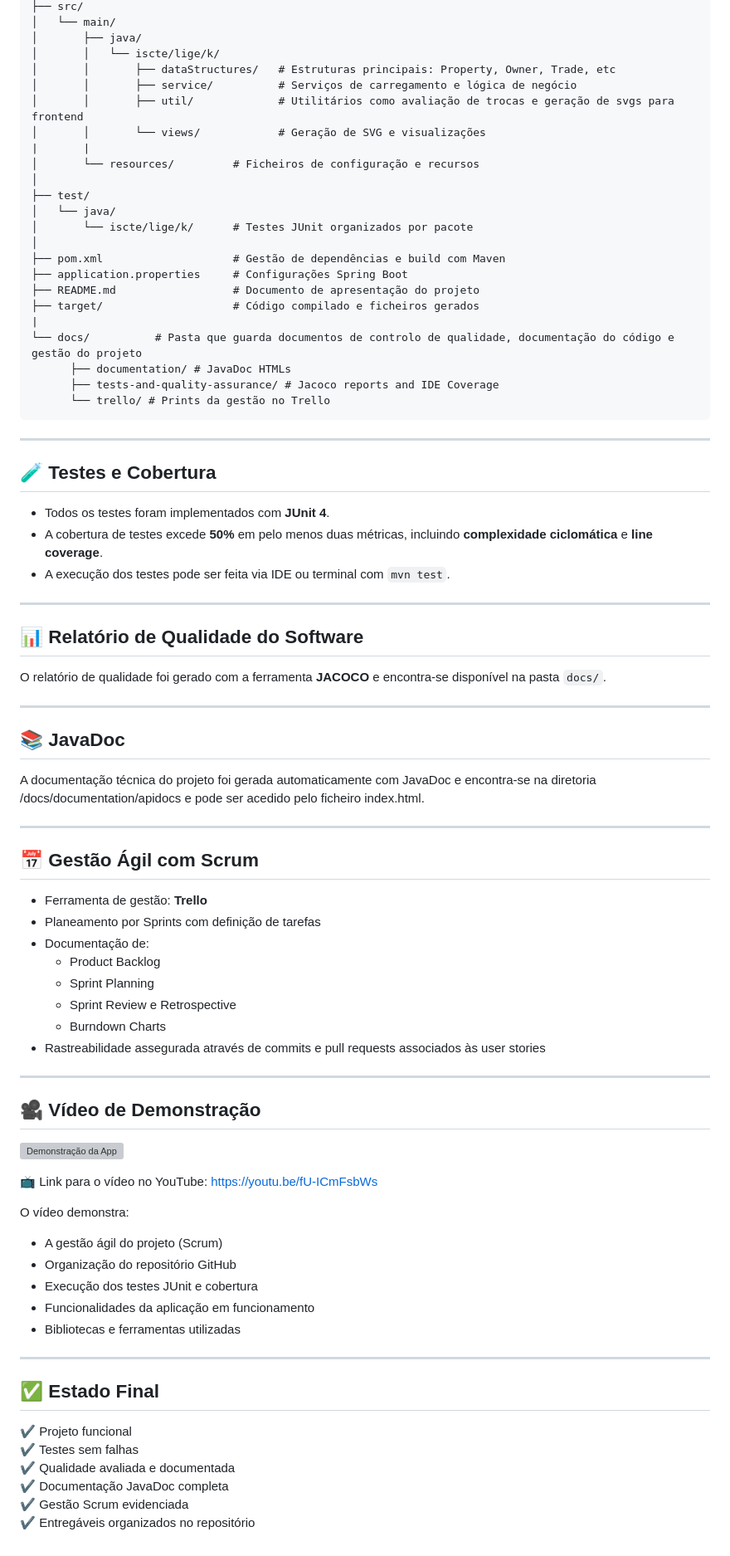
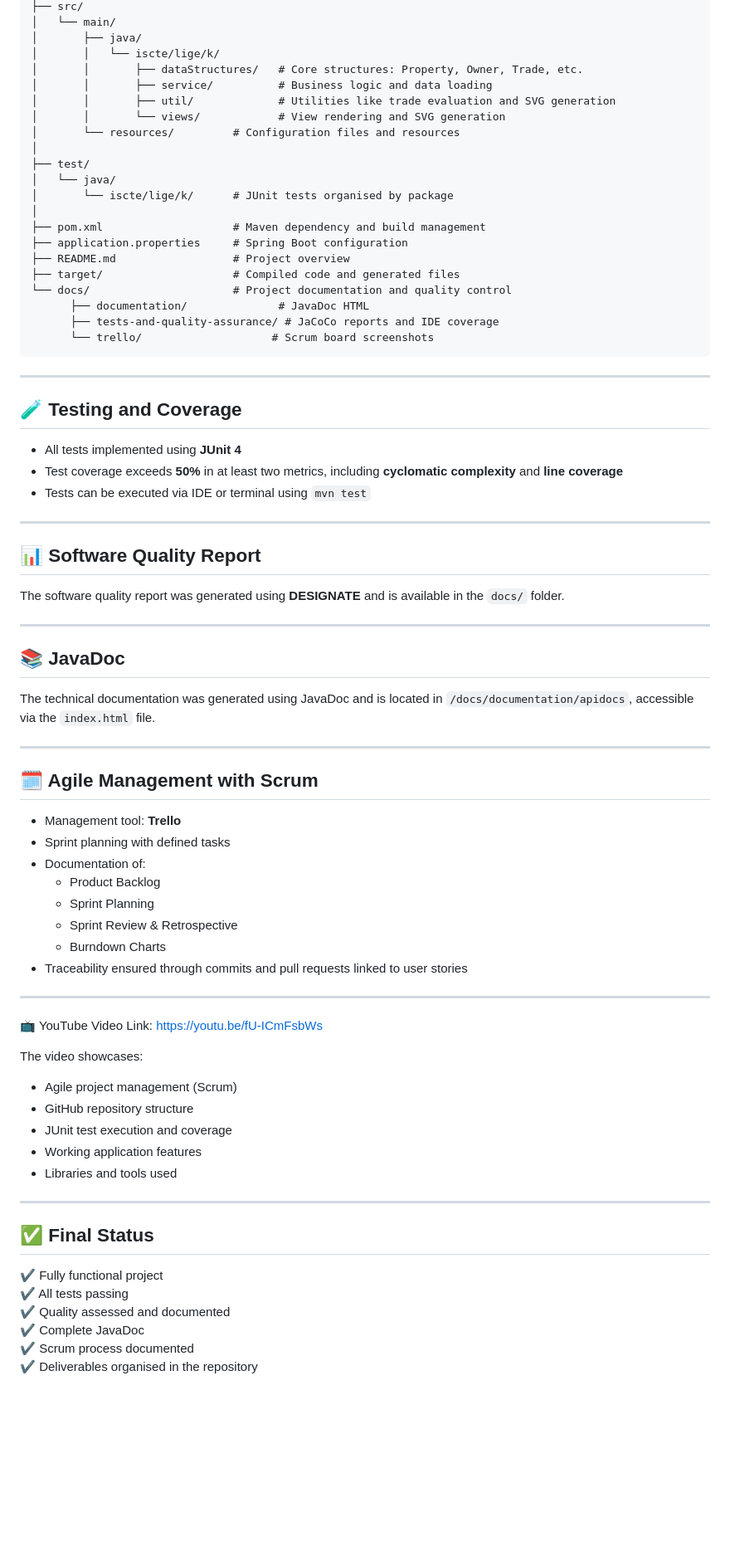
Before and after one commit to TiagoLealPalma/ES-2024_25-2Sem-Quarta-LIGE-K, a Markdown page: README.md, the part around the change printed below. Shown: that part at 83% size. Rendered like a GitHub page; blank space fills up the shorter version; grey boxes are pictures that could not be loaded.

````diff
--- a/README.md
+++ b/README.md
@@ -69,83 +52,77 @@ Terrain-Fragmentation-Helper
 │   └── main/
 │       ├── java/
 │       │   └── iscte/lige/k/
-│       │       ├── dataStructures/   # Estruturas principais: Property, Owner, Trade, etc
-│       │       ├── service/          # Serviços de carregamento e lógica de negócio
-│       │       ├── util/             # Utilitários como avaliação de trocas e geração de svgs para frontend
-│       │       └── views/            # Geração de SVG e visualizações
-|       |
-│       └── resources/         # Ficheiros de configuração e recursos
+│       │       ├── dataStructures/   # Core structures: Property, Owner, Trade, etc.
+│       │       ├── service/          # Business logic and data loading
+│       │       ├── util/             # Utilities like trade evaluation and SVG generation
+│       │       └── views/            # View rendering and SVG generation
+│       └── resources/         # Configuration files and resources
 │
 ├── test/
 │   └── java/
-│       └── iscte/lige/k/      # Testes JUnit organizados por pacote
+│       └── iscte/lige/k/      # JUnit tests organised by package
 │
-├── pom.xml                    # Gestão de dependências e build com Maven
-├── application.properties     # Configurações Spring Boot
-├── README.md                  # Documento de apresentação do projeto
-├── target/                    # Código compilado e ficheiros gerados
-|
-└── docs/          # Pasta que guarda documentos de controlo de qualidade, documentação do código e gestão do projeto
-      ├── documentation/ # JavaDoc HTMLs
-      ├── tests-and-quality-assurance/ # Jacoco reports and IDE Coverage
-      └── trello/ # Prints da gestão no Trello
+├── pom.xml                    # Maven dependency and build management
+├── application.properties     # Spring Boot configuration
+├── README.md                  # Project overview
+├── target/                    # Compiled code and generated files
+└── docs/                      # Project documentation and quality control
+      ├── documentation/              # JavaDoc HTML
+      ├── tests-and-quality-assurance/ # JaCoCo reports and IDE coverage
+      └── trello/                    # Scrum board screenshots
 ```
 
 ---
 
-## 🧪 Testes e Cobertura
+## 🧪 Testing and Coverage
 
-- Todos os testes foram implementados com **JUnit 4**.
-- A cobertura de testes excede **50%** em pelo menos duas métricas, incluindo **complexidade ciclomática** e **line coverage**.
-- A execução dos testes pode ser feita via IDE ou terminal com `mvn test`.
+- All tests implemented using **JUnit 4**
+- Test coverage exceeds **50%** in at least two metrics, including **cyclomatic complexity** and **line coverage**
+- Tests can be executed via IDE or terminal using `mvn test`
 
 ---
 
-## 📊 Relatório de Qualidade do Software
+## 📊 Software Quality Report
 
-O relatório de qualidade foi gerado com a ferramenta **JACOCO** e encontra-se disponível na pasta `docs/`.
+The software quality report was generated using **DESIGNATE** and is available in the `docs/` folder.
 
 ---
 
 ## 📚 JavaDoc
 
-A documentação técnica do projeto foi gerada automaticamente com JavaDoc e encontra-se na diretoria /docs/documentation/apidocs e pode ser acedido pelo ficheiro index.html.
+The technical documentation was generated using JavaDoc and is located in `/docs/documentation/apidocs`, accessible via the `index.html` file.
 
 ---
 
-## 📅 Gestão Ágil com Scrum
+## 🗓️ Agile Management with Scrum
 
-- Ferramenta de gestão: **Trello**
-- Planeamento por Sprints com definição de tarefas
-- Documentação de:
+- Management tool: **Trello**
+- Sprint planning with defined tasks
+- Documentation of:
   - Product Backlog
   - Sprint Planning
-  - Sprint Review e Retrospective
+  - Sprint Review & Retrospective
   - Burndown Charts
-- Rastreabilidade assegurada através de commits e pull requests associados às user stories
+- Traceability ensured through commits and pull requests linked to user stories
 
 ---
 
-## 🎥 Vídeo de Demonstração
+📺 YouTube Video Link: https://youtu.be/fU-ICmFsbWs
 
-![Demonstração da App](docs/DemoGIF.gif)
-
-📺 Link para o vídeo no YouTube: https://youtu.be/fU-ICmFsbWs
-
-O vídeo demonstra:
-- A gestão ágil do projeto (Scrum)
-- Organização do repositório GitHub
-- Execução dos testes JUnit e cobertura
-- Funcionalidades da aplicação em funcionamento
-- Bibliotecas e ferramentas utilizadas
+The video showcases:
+- Agile project management (Scrum)
+- GitHub repository structure
+- JUnit test execution and coverage
+- Working application features
+- Libraries and tools used
 
 ---
 
-## ✅ Estado Final
+## ✅ Final Status
 
-✔ Projeto funcional
-✔ Testes sem falhas
-✔ Qualidade avaliada e documentada
-✔ Documentação JavaDoc completa
-✔ Gestão Scrum evidenciada
-✔ Entregáveis organizados no repositório
+✔ Fully functional project
+✔ All tests passing
+✔ Quality assessed and documented
+✔ Complete JavaDoc
+✔ Scrum process documented
+✔ Deliverables organised in the repository
````
Also changed, not shown: other parts of README.md (+23 -40 lines).
